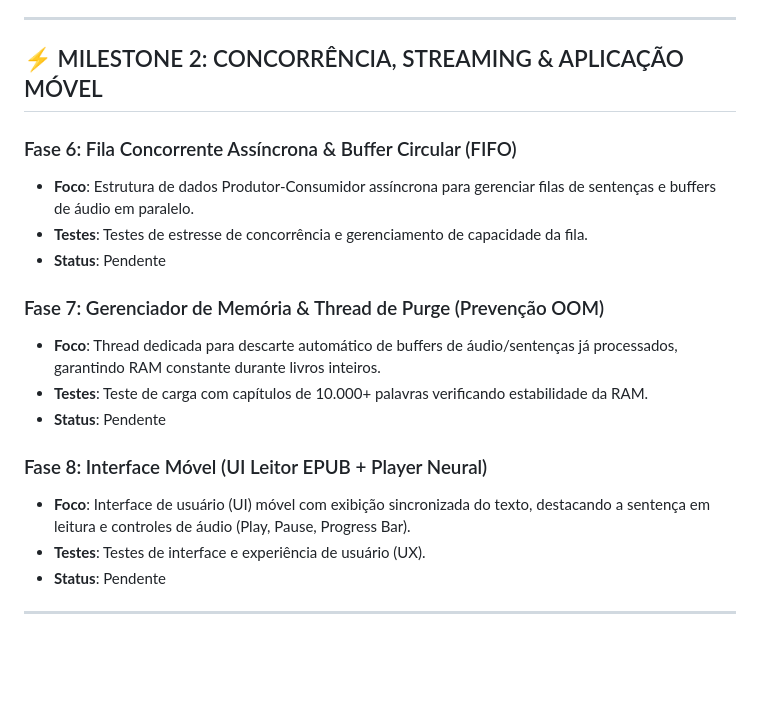
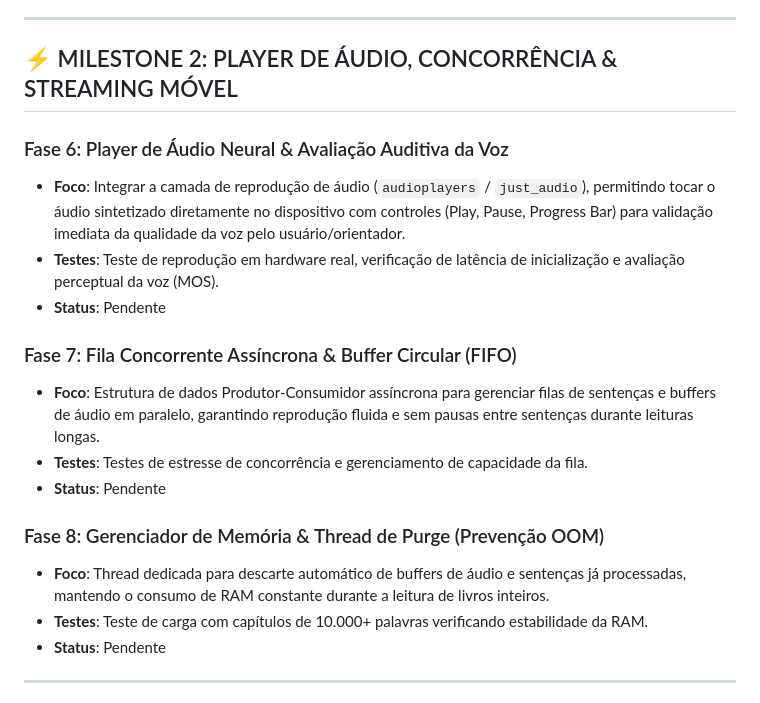
Before and after one commit to joaogabrielaraujo/Sintese-de-Voz-Neural, a Markdown page: .planning/ROADMAP.md, the part around the change. GitHub-like rendering; blank space fills up the shorter version.

Commit message:
docs: reorganiza Milestone 2 antecipando o Player de Áudio para a Fase 6

```diff
--- a/.planning/ROADMAP.md
+++ b/.planning/ROADMAP.md
@@ -38,21 +38,21 @@ Este roadmap foi reestruturado de forma **altamente modular e incremental**. Cad
 
 ---
 
-## ⚡ MILESTONE 2: CONCORRÊNCIA, STREAMING & APLICAÇÃO MÓVEL
+## ⚡ MILESTONE 2: PLAYER DE ÁUDIO, CONCORRÊNCIA & STREAMING MÓVEL
 
-### Fase 6: Fila Concorrente Assíncrona & Buffer Circular (FIFO)
-- **Foco**: Estrutura de dados Produtor-Consumidor assíncrona para gerenciar filas de sentenças e buffers de áudio em paralelo.
+### Fase 6: Player de Áudio Neural & Avaliação Auditiva da Voz
+- **Foco**: Integrar a camada de reprodução de áudio (`audioplayers` / `just_audio`), permitindo tocar o áudio sintetizado diretamente no dispositivo com controles (Play, Pause, Progress Bar) para validação imediata da qualidade da voz pelo usuário/orientador.
+- **Testes**: Teste de reprodução em hardware real, verificação de latência de inicialização e avaliação perceptual da voz (MOS).
+- **Status**: Pendente
+
+### Fase 7: Fila Concorrente Assíncrona & Buffer Circular (FIFO)
+- **Foco**: Estrutura de dados Produtor-Consumidor assíncrona para gerenciar filas de sentenças e buffers de áudio em paralelo, garantindo reprodução fluida e sem pausas entre sentenças durante leituras longas.
 - **Testes**: Testes de estresse de concorrência e gerenciamento de capacidade da fila.
 - **Status**: Pendente
 
-### Fase 7: Gerenciador de Memória & Thread de Purge (Prevenção OOM)
-- **Foco**: Thread dedicada para descarte automático de buffers de áudio/sentenças já processados, garantindo RAM constante durante livros inteiros.
+### Fase 8: Gerenciador de Memória & Thread de Purge (Prevenção OOM)
+- **Foco**: Thread dedicada para descarte automático de buffers de áudio e sentenças já processadas, mantendo o consumo de RAM constante durante a leitura de livros inteiros.
 - **Testes**: Teste de carga com capítulos de 10.000+ palavras verificando estabilidade da RAM.
-- **Status**: Pendente
-
-### Fase 8: Interface Móvel (UI Leitor EPUB + Player Neural)
-- **Foco**: Interface de usuário (UI) móvel com exibição sincronizada do texto, destacando a sentença em leitura e controles de áudio (Play, Pause, Progress Bar).
-- **Testes**: Testes de interface e experiência de usuário (UX).
 - **Status**: Pendente
 
 ---
```
